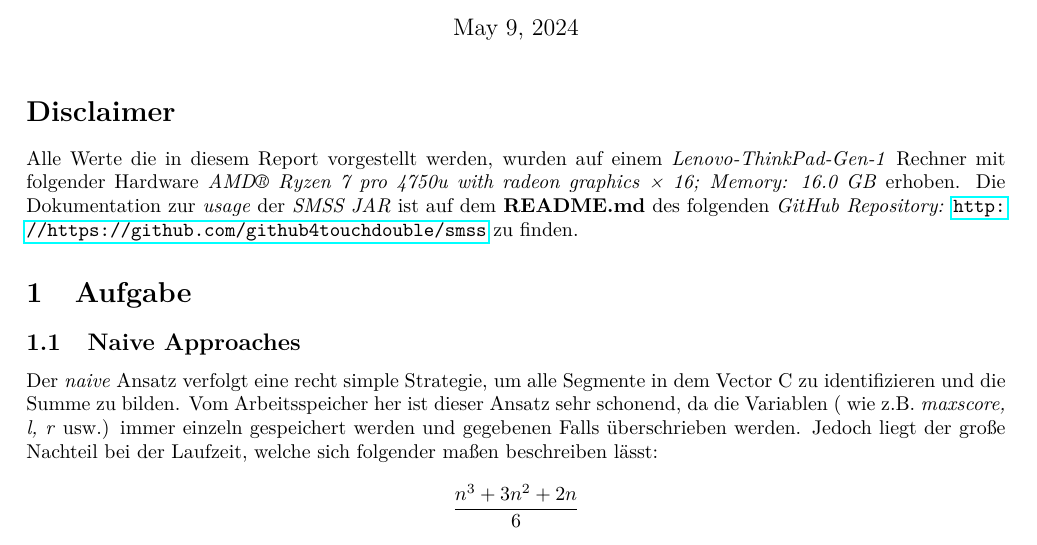
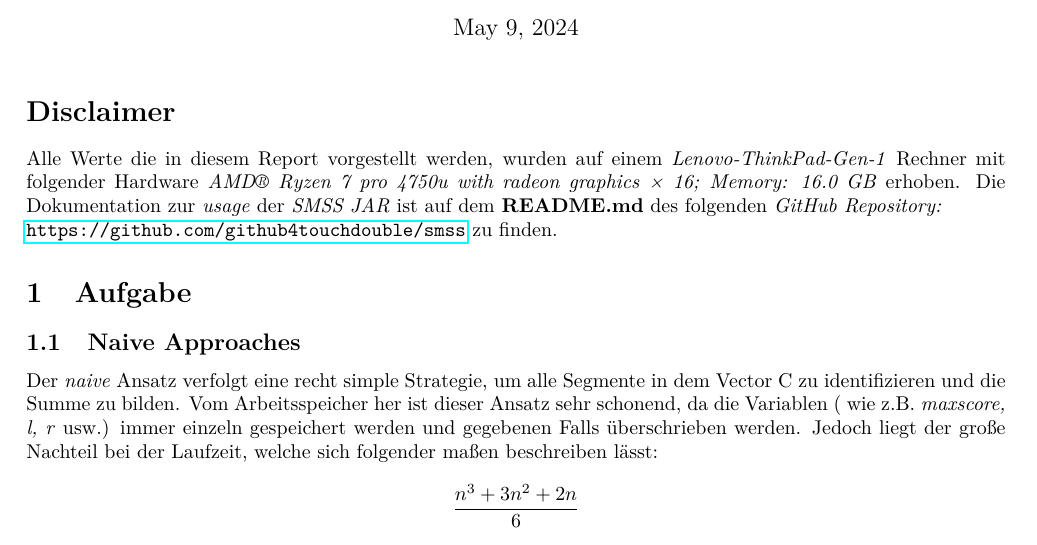
Before and after one commit to github4touchdouble/algobio, a LaTeX document (Report/main.tex): part of page 1 of 5, cut so that both start at the same text. Compiled offline with pdfLaTeX.

Commit message:
Last update

```diff
--- a/Report/main.tex
+++ b/Report/main.tex
@@ -24,7 +24,9 @@
     Alle Werte die in diesem Report vorgestellt werden, wurden auf einem \textit{Lenovo-ThinkPad-Gen-1} Rechner mit
     folgender Hardware \textit{AMD® Ryzen 7 pro 4750u with radeon graphics × 16; Memory: 16.0 GB} erhoben.
     Die Dokumentation zur \textit{usage} der \textit{SMSS JAR} ist auf dem \textbf{README.md} des folgenden
-    \textit{GitHub Repository:} \url{http://https://github.com/github4touchdouble/smss} zu finden.
+    \textit{GitHub Repository:}\\
+    \url{https://github.com/github4touchdouble/smss} zu finden.
+
 
 \section{Aufgabe}
     \subsection{Naive Approaches}
```
Also changed, not shown: Report/main.pdf, 2 other files.
